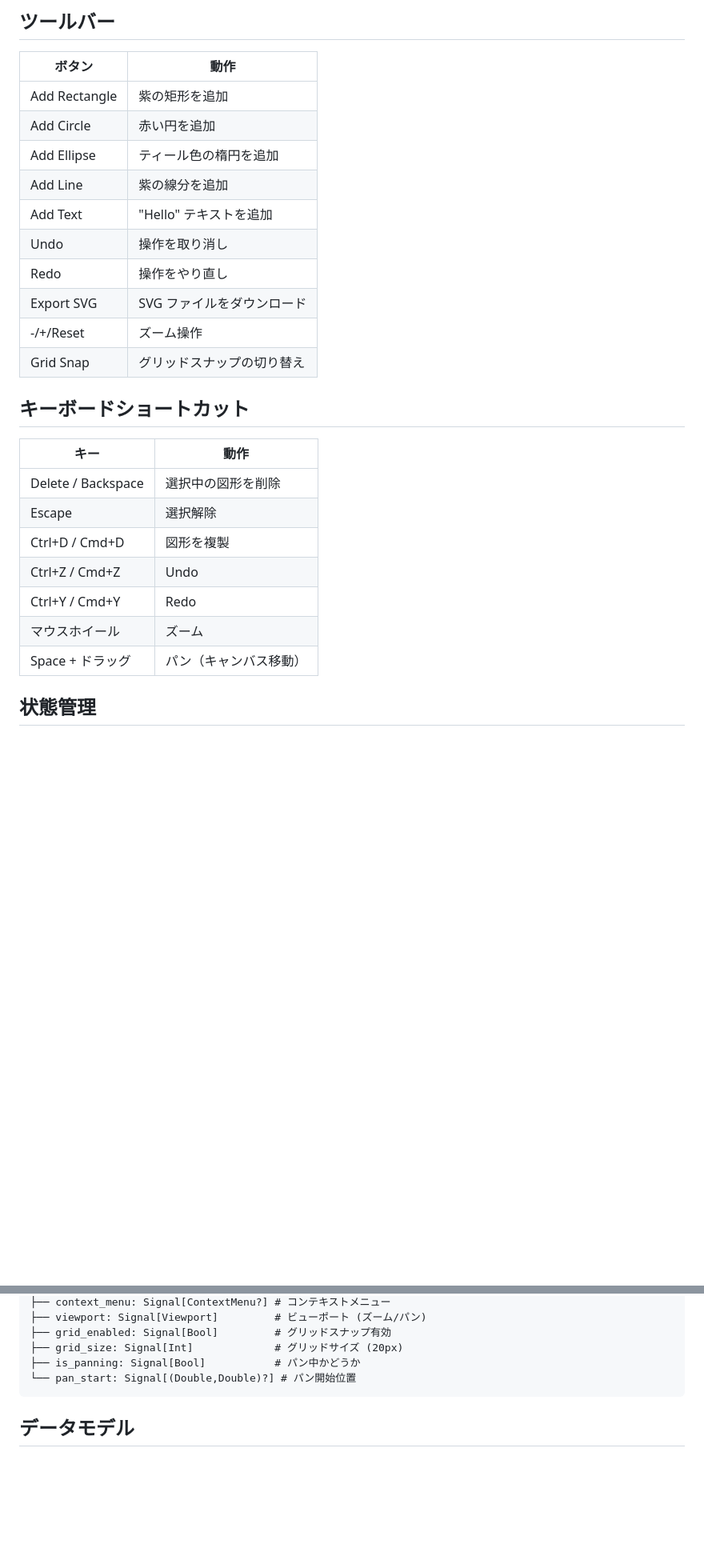
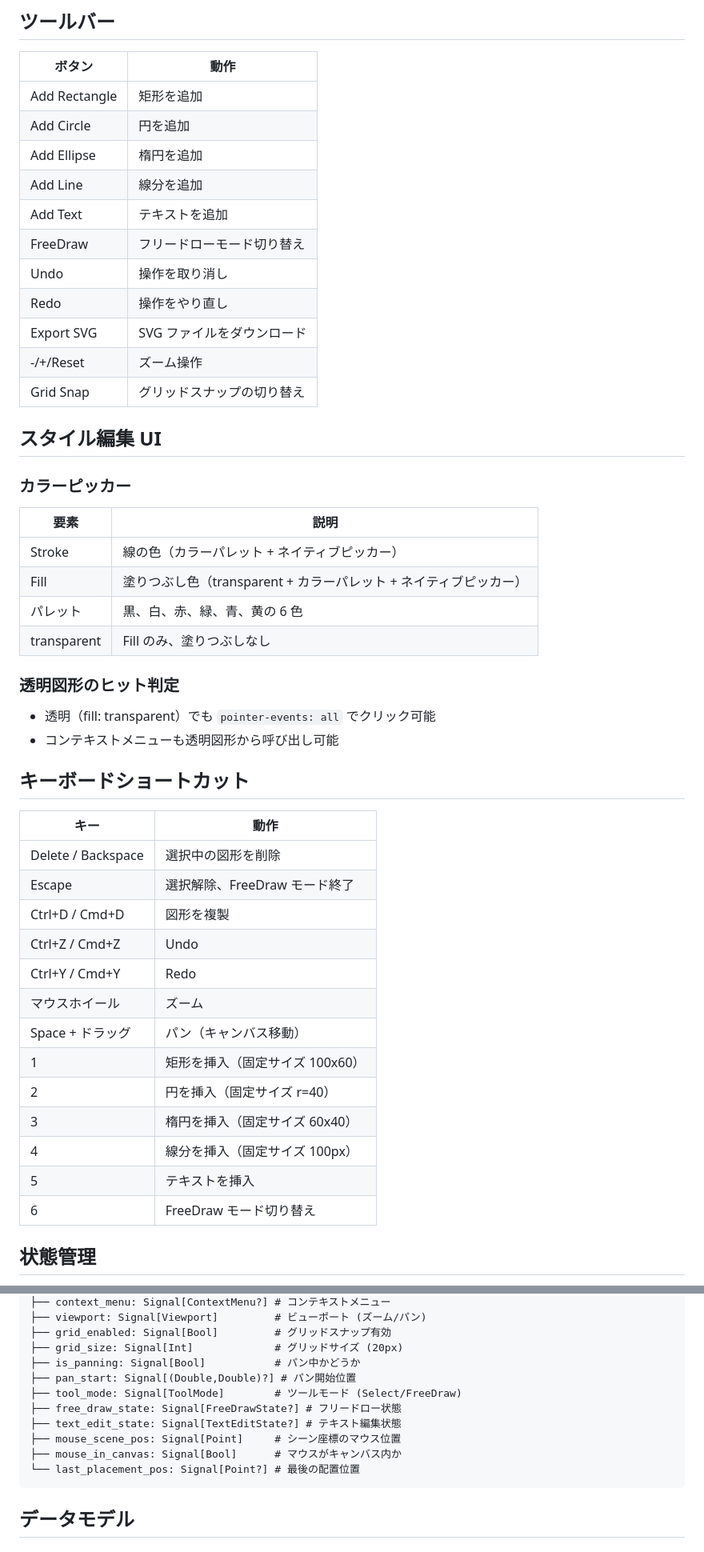
Before and after one commit to mizchi/moonlight, a Markdown page: spec.md, 2 parts joined by grey strips. Shown at 80% size. GitHub-like rendering; blank space fills up the shorter version.

````diff
--- a/spec.md
+++ b/spec.md
@@ -69,28 +104,51 @@ MoonBit + Luna で実装する軽量 SVG エディタの仕様。
 
 | ボタン | 動作 |
 |--------|------|
-| Add Rectangle | 紫の矩形を追加 |
-| Add Circle | 赤い円を追加 |
-| Add Ellipse | ティール色の楕円を追加 |
-| Add Line | 紫の線分を追加 |
-| Add Text | "Hello" テキストを追加 |
+| Add Rectangle | 矩形を追加 |
+| Add Circle | 円を追加 |
+| Add Ellipse | 楕円を追加 |
+| Add Line | 線分を追加 |
+| Add Text | テキストを追加 |
+| FreeDraw | フリードローモード切り替え |
 | Undo | 操作を取り消し |
 | Redo | 操作をやり直し |
 | Export SVG | SVG ファイルをダウンロード |
 | -/+/Reset | ズーム操作 |
 | Grid Snap | グリッドスナップの切り替え |
 
+## スタイル編集 UI
+
+### カラーピッカー
+
+| 要素 | 説明 |
+|------|------|
+| Stroke | 線の色（カラーパレット + ネイティブピッカー） |
+| Fill | 塗りつぶし色（transparent + カラーパレット + ネイティブピッカー） |
+| パレット | 黒、白、赤、緑、青、黄の 6 色 |
+| transparent | Fill のみ、塗りつぶしなし |
+
+### 透明図形のヒット判定
+
+- 透明（fill: transparent）でも `pointer-events: all` でクリック可能
+- コンテキストメニューも透明図形から呼び出し可能
+
 ## キーボードショートカット
 
 | キー | 動作 |
 |------|------|
 | Delete / Backspace | 選択中の図形を削除 |
-| Escape | 選択解除 |
+| Escape | 選択解除、FreeDraw モード終了 |
 | Ctrl+D / Cmd+D | 図形を複製 |
 | Ctrl+Z / Cmd+Z | Undo |
 | Ctrl+Y / Cmd+Y | Redo |
 | マウスホイール | ズーム |
 | Space + ドラッグ | パン（キャンバス移動） |
+| 1 | 矩形を挿入（固定サイズ 100x60） |
+| 2 | 円を挿入（固定サイズ r=40） |
+| 3 | 楕円を挿入（固定サイズ 60x40） |
+| 4 | 線分を挿入（固定サイズ 100px） |
+| 5 | テキストを挿入 |
+| 6 | FreeDraw モード切り替え |
 
 ## 状態管理
 
@@ -107,7 +165,13 @@ EditorState
 ├── grid_enabled: Signal[Bool]         # グリッドスナップ有効
 ├── grid_size: Signal[Int]             # グリッドサイズ (20px)
 ├── is_panning: Signal[Bool]           # パン中かどうか
-└── pan_start: Signal[(Double,Double)?] # パン開始位置
+├── pan_start: Signal[(Double,Double)?] # パン開始位置
+├── tool_mode: Signal[ToolMode]        # ツールモード (Select/FreeDraw)
+├── free_draw_state: Signal[FreeDrawState?] # フリードロー状態
+├── text_edit_state: Signal[TextEditState?] # テキスト編集状態
+├── mouse_scene_pos: Signal[Point]     # シーン座標のマウス位置
+├── mouse_in_canvas: Signal[Bool]      # マウスがキャンバス内か
+└── last_placement_pos: Signal[Point?] # 最後の配置位置
 ```
 
 ## データモデル
````
Also changed, not shown: other parts of spec.md (+45 -2 lines).
